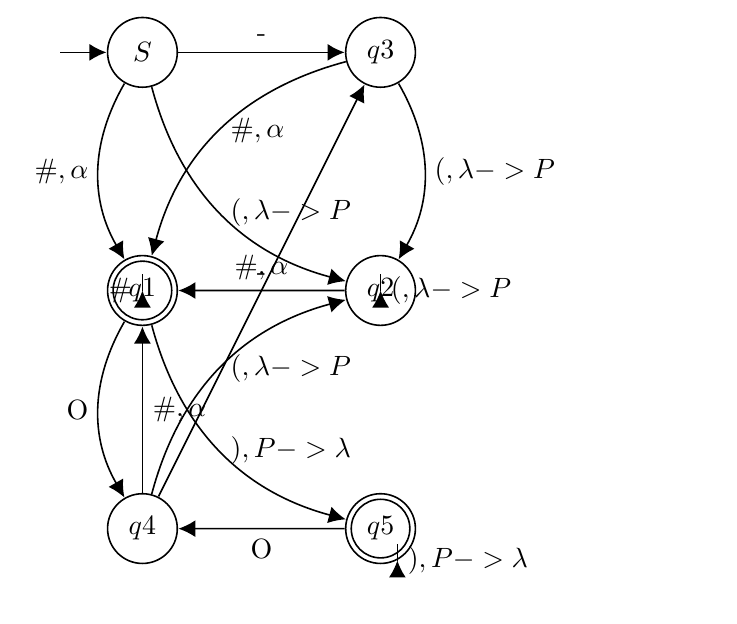
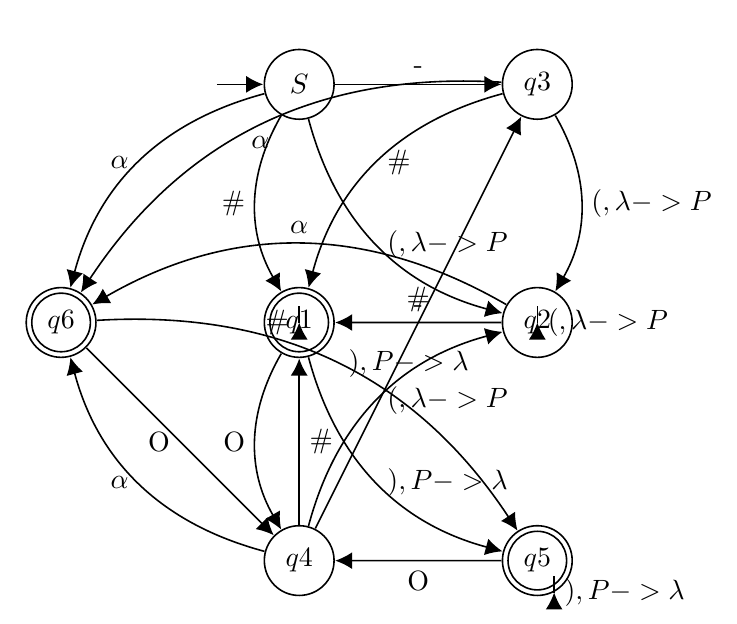
Before and after one commit to jwkice/EECS510_Project, a LaTeX document (main.tex): part of the page, cut so that both start at the same text. Compiled offline with pdfLaTeX.

Commit message:
Added new state to state diagram

```diff
--- a/main.tex
+++ b/main.tex
@@ -32,15 +32,17 @@ initial text=$ $, }
     \begin{tikzpicture}
             \node[state,initial] (S) {$S$};
             \node[state, accepting, below of=S] (1) {$q1$};
+            \node[state, accepting, left of=1] (6) {$q6$};
             \node[state, right of=1] (2) {$q2$};
             \node[state, right of=S] (3) {$q3$};
             \node[state, below of=1] (4) {$q4$};
             \node[state, accepting, right of=4] (5) {$q5$};
 
             % Transitions from S
-            \draw (S) edge[bend right, left] node{$\#,\alpha$} (1);
+            \draw (S) edge[bend right, left] node{$\#$} (1);
             \draw (S) edge[bend right, right] node{$(,\lambda->P$} (2);
             \draw (S) edge[above] node{-} (3);
+            \draw (S) edge[bend right, left] node{$\alpha$} (6);
 
             % Transitions from 1
             \draw (1) edge[bend left, left] node{\#} (1);
@@ -48,25 +50,29 @@ initial text=$ $, }
             \draw (1) edge[bend right, right] node{$),P->\lambda$} (5);
 
             % Transitions from 2
-            \draw (2) edge[above] node{$\#,\alpha$} (1);
+            \draw (2) edge[above] node{$\#$} (1);
             \draw (2) edge[bend right, right] node{$(,\lambda->P$} (2);
+            \draw (2) edge[bend right, above] node{$\alpha$} (6);
 
             % Transitions from 3
-            \draw (3) edge[bend right, right] node{$\#,\alpha$} (1);
+            \draw (3) edge[bend right, right] node{$\#$} (1);
             \draw (3) edge[bend left, right] node{$(,\lambda->P$} (2);
+            \draw (3) edge[bend right, below] node{$\alpha$} (6);
 
             % Transitions from 4
-            \draw (4) edge[right] node{$\#,\alpha$} (1);
+            \draw (4) edge[right] node{$\#$} (1);
             \draw (4) edge[bend left, right] node{$(,\lambda->P$} (2);
             \draw (4) edge[above] node{-} (3);
+            \draw (4) edge[bend left, left] node{$\alpha$} (6);
 
             % Transitions from 5
             \draw (5) edge[below] node{O} (4);
             \draw (5) edge[bend right, right] node{$),P->\lambda$} (5);
 
+            % Transitions from 6
+            \draw (6) edge[left] node{O} (4);
+            \draw (6) edge[bend left, right] node{$),P->\lambda$} (5);
 
-             %\draw (S) edge[bend left, above] node{a,b} (O);
-             %\draw (O) edge[bend left, below] node{a,b} (S);
      \end{tikzpicture}
 
 \end{document}
```
